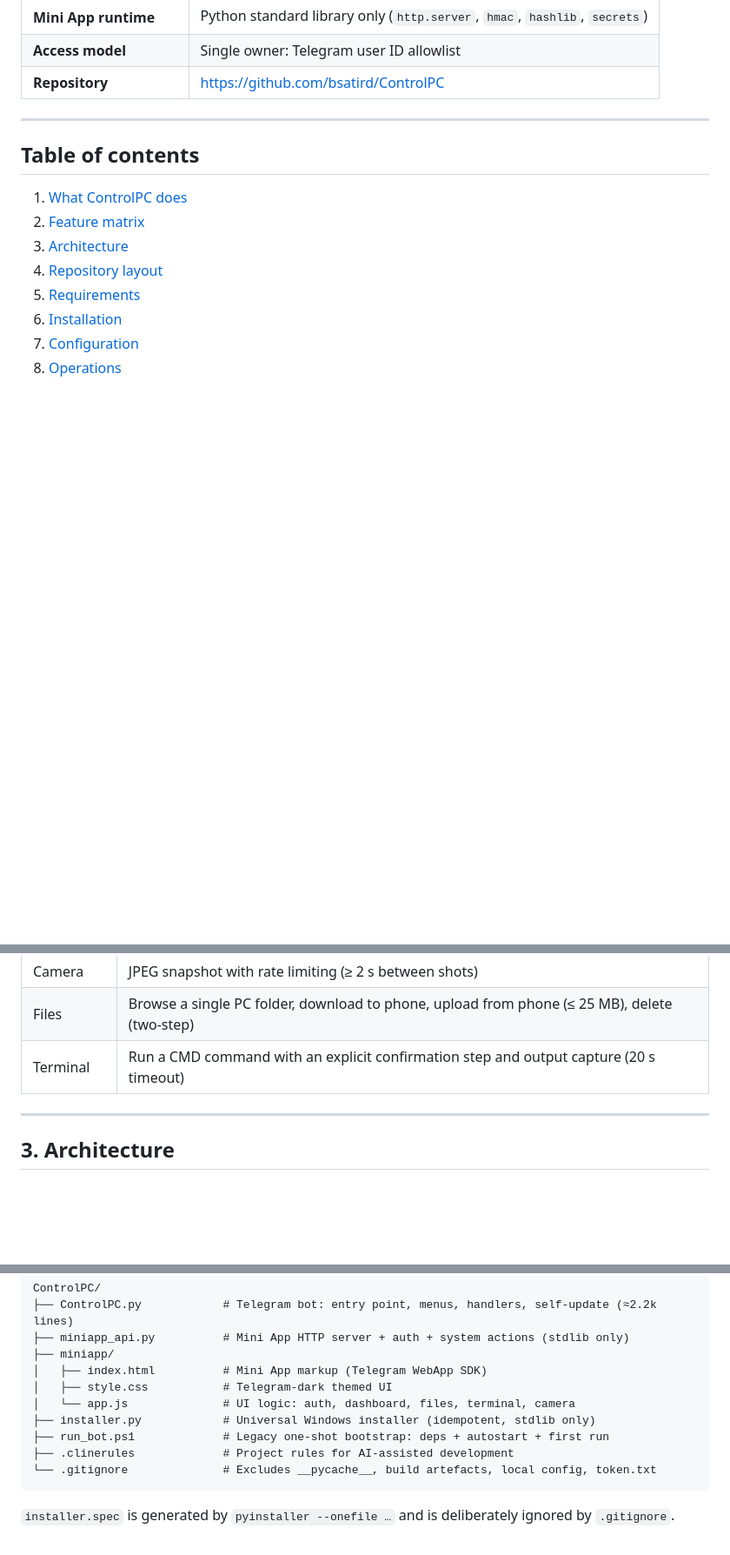
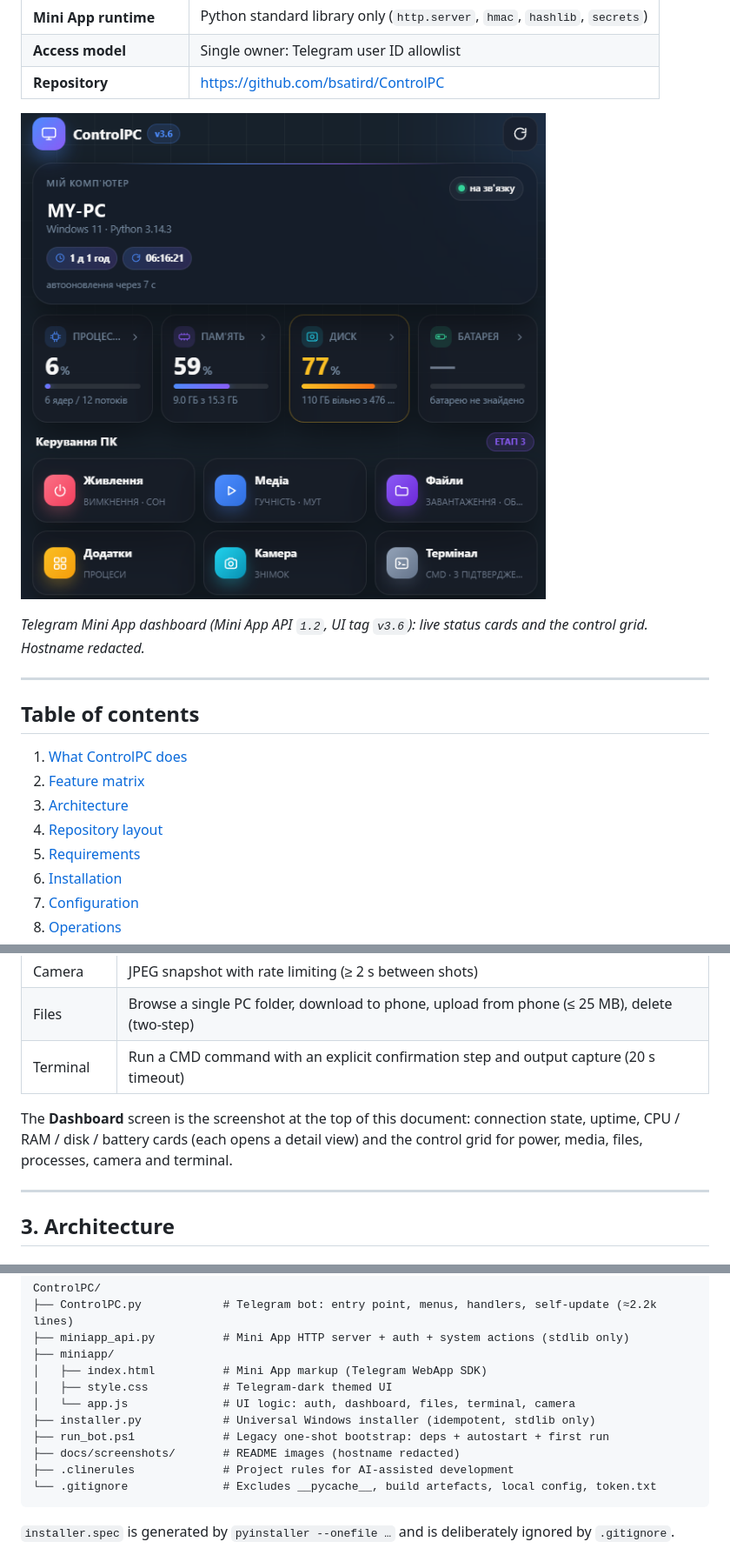
Before and after one commit to bsatird/ControlPC, a Markdown page: README.md, 3 parts joined by grey strips. Shown at 87% size. Drawn GitHub-style; pictures changed too: docs/screenshots/miniapp-dashboard.png (added); blank space fills up the shorter version.

Commit message:
docs: скрін Mini App у README
Додано docs/screenshots/miniapp-dashboard.png (назву ПК замасковано на MY-PC через Pillow).
Скрін вставлено після вступної таблиці, згадано в §2.2 і §4. Нумерацію розділів не змінено.

````diff
--- a/README.md
+++ b/README.md
@@ -16,6 +16,11 @@ several personal laptops, to update itself from `main`, and to keep working when
 | **Mini App runtime** | Python standard library only (`http.server`, `hmac`, `hashlib`, `secrets`) |
 | **Access model** | Single owner: Telegram user ID allowlist |
 | **Repository** | <https://github.com/bsatird/ControlPC> |
+
+![ControlPC Mini App dashboard — connection status, uptime, CPU/RAM/disk/battery cards and the control grid](docs/screenshots/miniapp-dashboard.png)
+
+*Telegram Mini App dashboard (Mini App API `1.2`, UI tag `v3.6`): live status cards and the control grid.
+Hostname redacted.*
 
 ---
 
@@ -86,6 +91,10 @@ ControlPC turns a personal Windows machine into a Telegram-controlled endpoint:
 | Camera | JPEG snapshot with rate limiting (≥ 2 s between shots) |
 | Files | Browse a single PC folder, download to phone, upload from phone (≤ 25 MB), delete (two-step) |
 | Terminal | Run a CMD command with an explicit confirmation step and output capture (20 s timeout) |
+
+The **Dashboard** screen is the screenshot at the top of this document: connection state, uptime,
+CPU / RAM / disk / battery cards (each opens a detail view) and the control grid for power, media, files,
+processes, camera and terminal.
 
 ---
 
@@ -161,6 +170,7 @@ ControlPC/
 │   └── app.js              # UI logic: auth, dashboard, files, terminal, camera
 ├── installer.py            # Universal Windows installer (idempotent, stdlib only)
 ├── run_bot.ps1             # Legacy one-shot bootstrap: deps + autostart + first run
+├── docs/screenshots/       # README images (hostname redacted)
 ├── .clinerules             # Project rules for AI-assisted development
 └── .gitignore              # Excludes __pycache__, build artefacts, local config, token.txt
 ```
````
